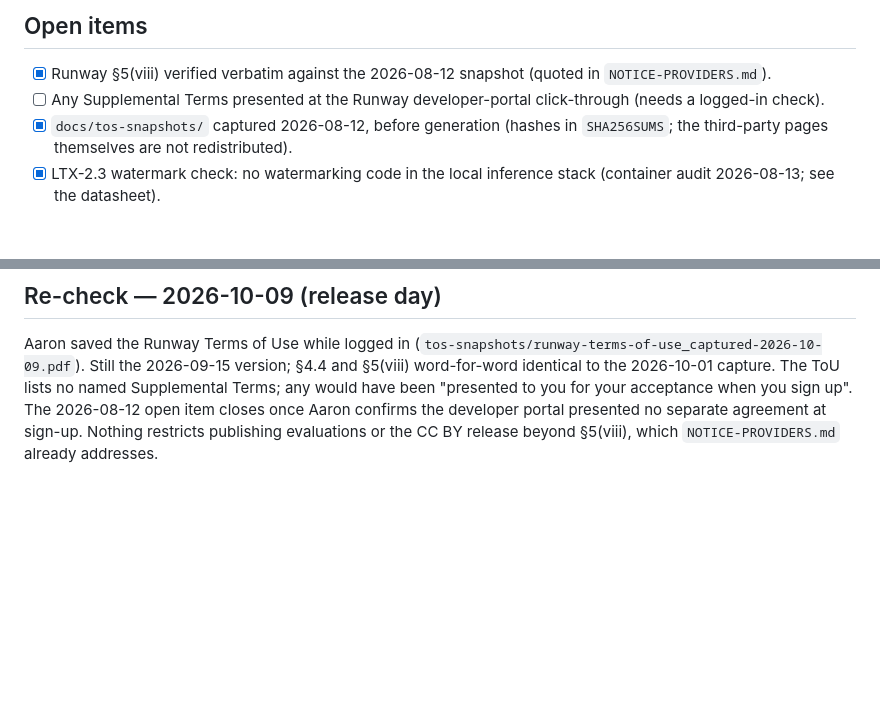
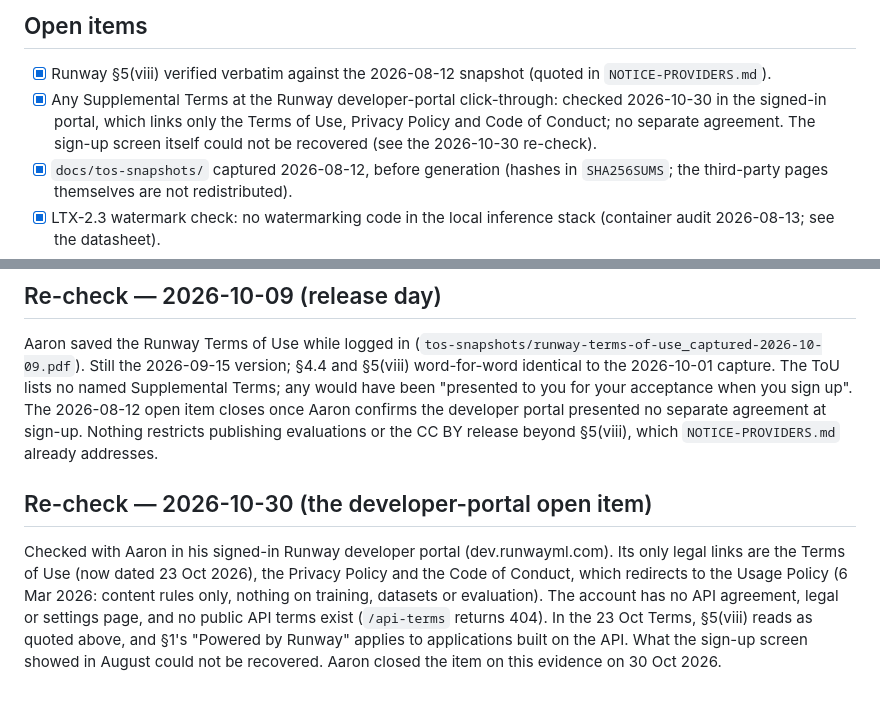
Before and after one commit to aaronlsmiles/stilldrawn, a Markdown page: docs/TOS-REVIEW.md, 2 parts joined by grey strips. GitHub-like rendering; blank space fills up the shorter version.

Commit message:
TOS-REVIEW: the Runway developer-portal item closed (checked in the signed-in portal, 30 Oct 2026)
Co-Authored-By: Claude Opus 5.5 <noreply@anthropic.com>

```diff
--- a/docs/TOS-REVIEW.md
+++ b/docs/TOS-REVIEW.md
@@ -149,8 +149,10 @@ must not be used for dataset panels).
 
 - [x] Runway §5(viii) verified verbatim against the 2026-08-12 snapshot (quoted in
   `NOTICE-PROVIDERS.md`).
-- [ ] Any Supplemental Terms presented at the Runway developer-portal click-through
-  (needs a logged-in check).
+- [x] Any Supplemental Terms at the Runway developer-portal click-through: checked
+  2026-10-30 in the signed-in portal, which links only the Terms of Use, Privacy Policy
+  and Code of Conduct; no separate agreement. The sign-up screen itself could not be
+  recovered (see the 2026-10-30 re-check).
 - [x] `docs/tos-snapshots/` captured 2026-08-12, before generation (hashes in
   `SHA256SUMS`; the third-party pages themselves are not redistributed).
 - [x] LTX-2.3 watermark check: no watermarking code in the local inference stack
@@ -214,3 +216,13 @@ capture. The ToU lists no named Supplemental Terms; any would have been "present
 your acceptance when you sign up". The 2026-08-12 open item closes once
 Aaron confirms the developer portal presented no separate agreement at sign-up. Nothing restricts publishing evaluations or the
 CC BY release beyond §5(viii), which `NOTICE-PROVIDERS.md` already addresses.
+
+## Re-check — 2026-10-30 (the developer-portal open item)
+
+Checked with Aaron in his signed-in Runway developer portal (dev.runwayml.com). Its only legal
+links are the Terms of Use (now dated 23 Oct 2026), the Privacy Policy and the Code of Conduct,
+which redirects to the Usage Policy (6 Mar 2026: content rules only, nothing on training,
+datasets or evaluation). The account has no API agreement, legal or settings page, and no public
+API terms exist (`/api-terms` returns 404). In the 23 Oct Terms, §5(viii) reads as quoted above, and
+§1's "Powered by Runway" applies to applications built on the API. What the sign-up screen showed
+in August could not be recovered. Aaron closed the item on this evidence on 30 Oct 2026.
```
Also changed, not shown: docs/REDACTIONS.md (+1 -1 lines).
